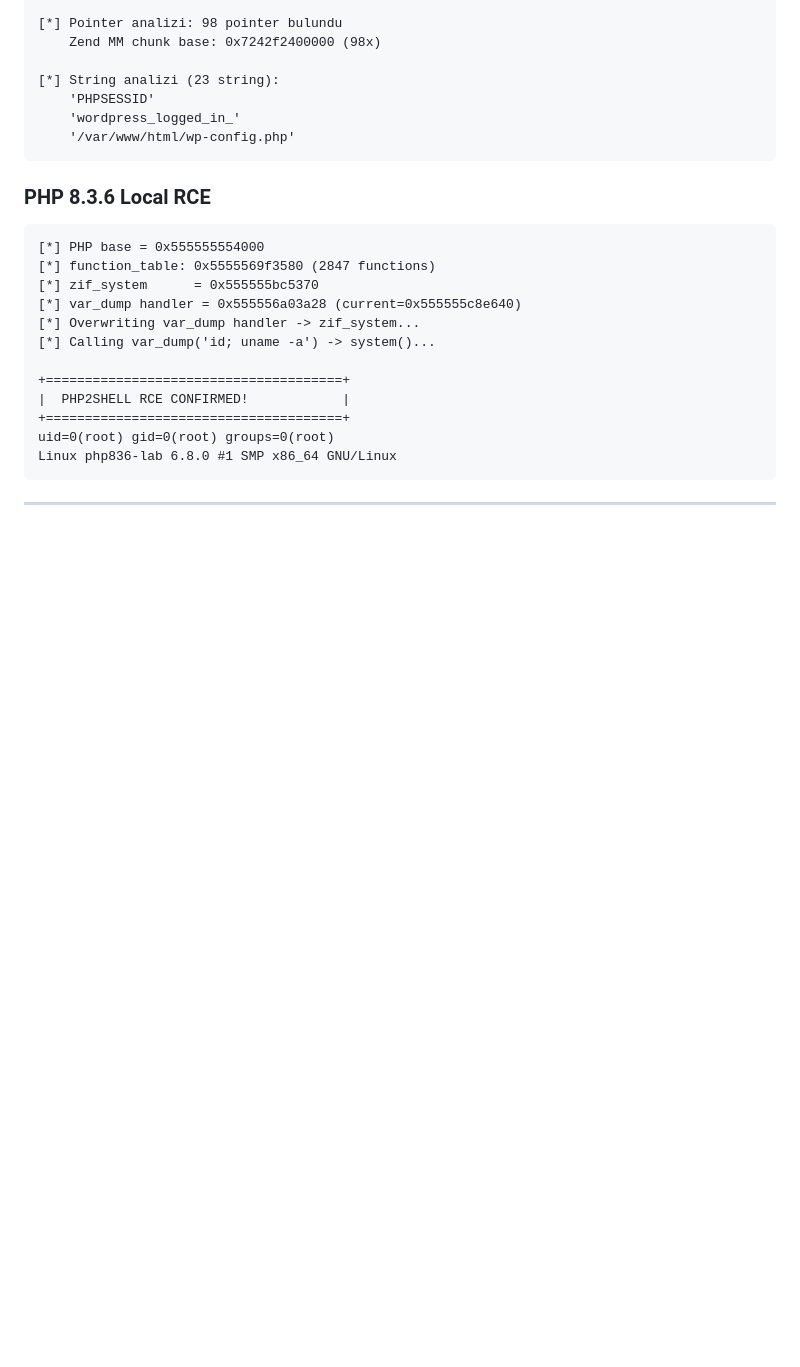
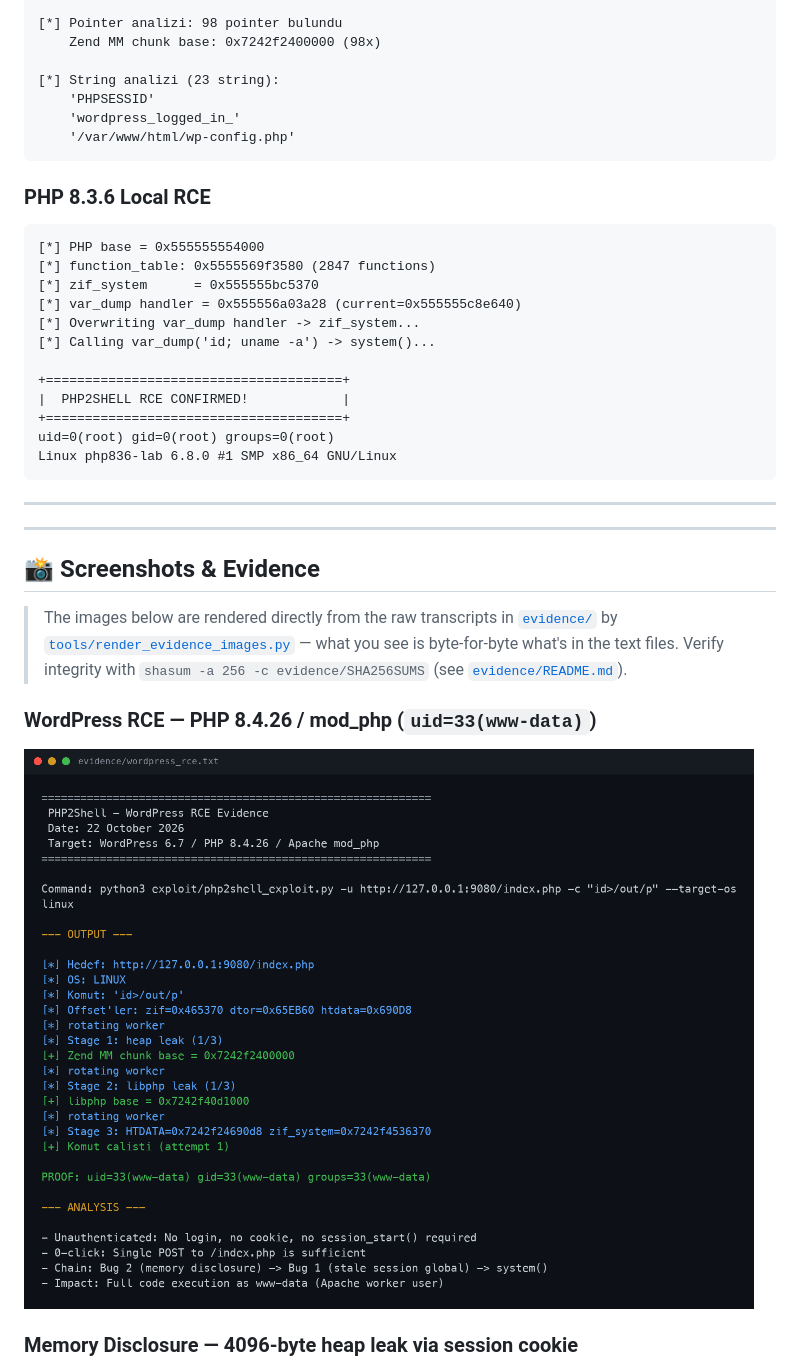
Before and after one commit to leonewt0n/php2shell-poc, a Markdown page: README.md, the part around one of its changes. Drawn GitHub-style; pictures changed too: docs/images/evidence-wordpress_rce.png (added); blank space fills up the shorter version.

```diff
--- a/README.md
+++ b/README.md
@@ -172,3 +173,18 @@ Linux php836-lab 6.8.0 #1 SMP x86_64 GNU/Linux
 
 ---
 
+---
+
+## 📸 Screenshots & Evidence
+
+> The images below are rendered directly from the raw transcripts in
+> [`evidence/`](evidence/) by [`tools/render_evidence_images.py`](tools/render_evidence_images.py) —
+> what you see is byte-for-byte what's in the text files. Verify integrity with
+> `shasum -a 256 -c evidence/SHA256SUMS` (see [`evidence/README.md`](evidence/README.md)).
+
+### WordPress RCE — PHP 8.4.26 / mod_php (`uid=33(www-data)`)
+
+![WordPress RCE evidence](docs/images/evidence-wordpress_rce.png)
+
+### Memory Disclosure — 4096-byte heap leak via session cookie
+
```
Also changed, not shown: other parts of README.md (+29 -2 lines), docs/images/evidence-drupal_rce.png (added), docs/images/evidence-fpm_vs_modphp.png (added), docs/images/evidence-joomla_rce.png (added), docs/images/evidence-memdisclosure.png (added), docs/images/evidence-patched_vs_unpatched.png (added), 1 other file.
